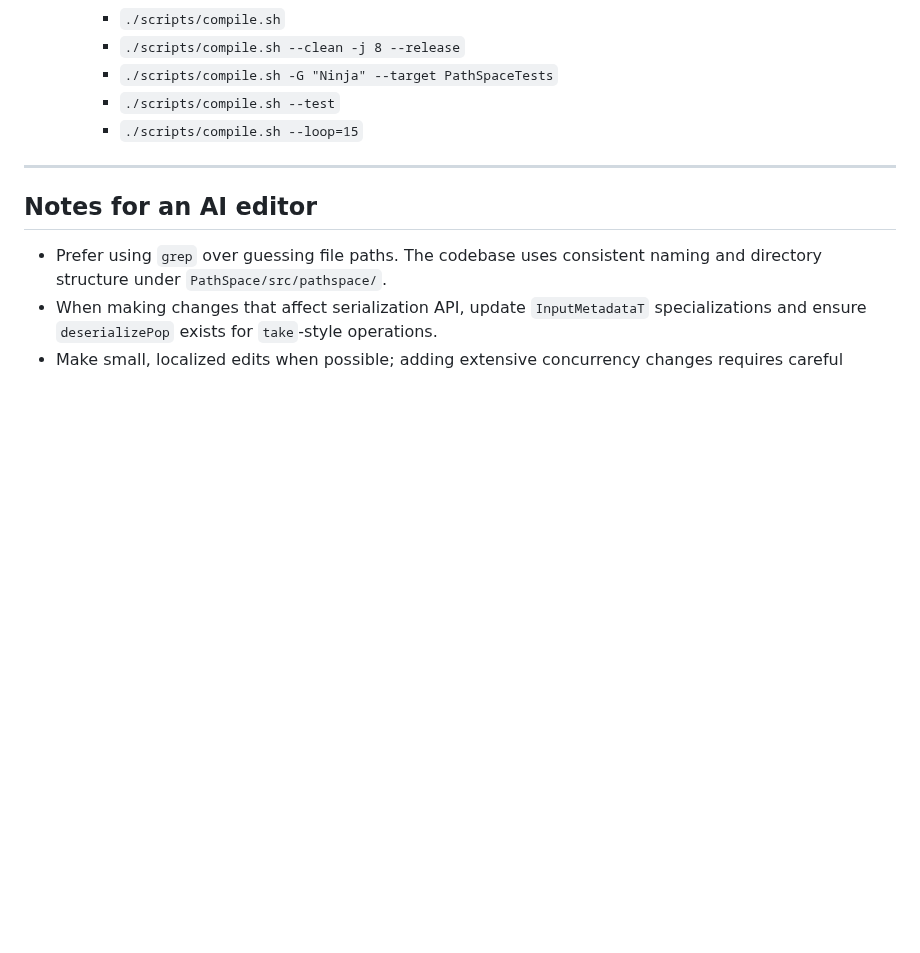
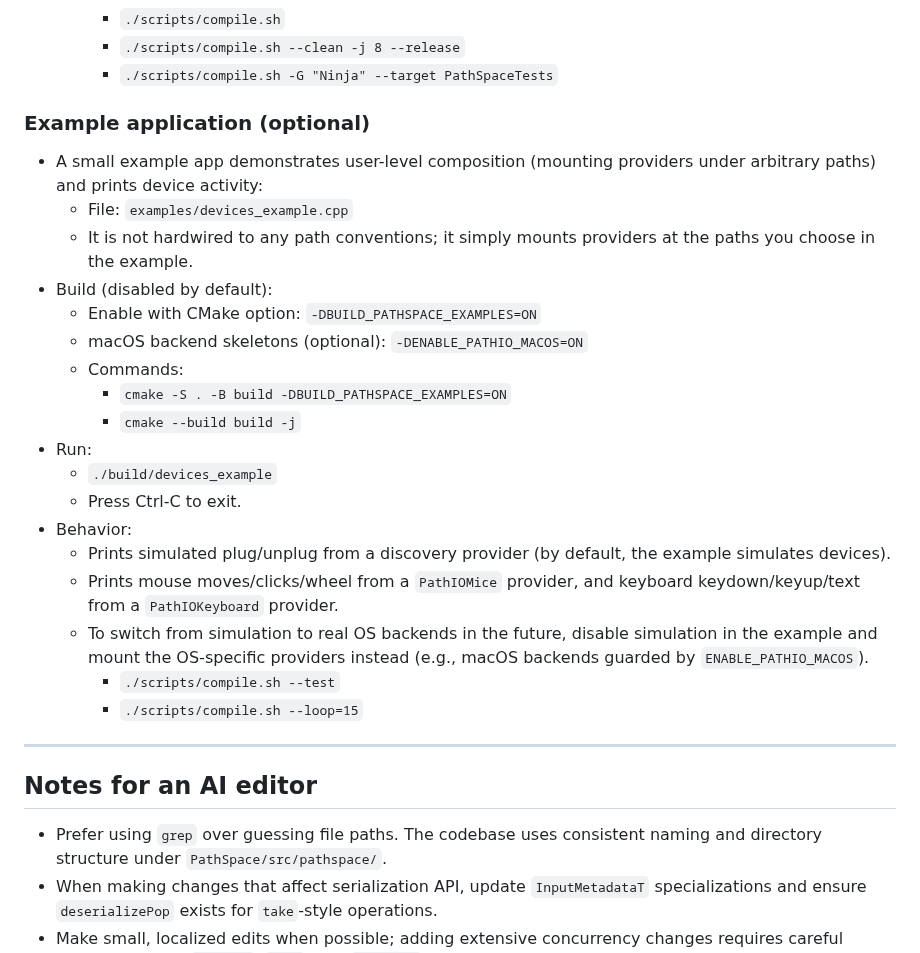
Before and after one commit to ChristofferGreen/PathSpace, a Markdown page: docs/AI_OVERVIEW.md, the part around one of its changes. Drawn GitHub-style; blank space fills up the shorter version.

Commit message:
docs: document example app build/run (BUILD_PATHSPACE_EXAMPLES) and usage rationale (path-agnostic composition)

```diff
--- a/docs/AI_OVERVIEW.md
+++ b/docs/AI_OVERVIEW.md
@@ -260,6 +260,24 @@ PathSpace is an in-memory, path-keyed data & task routing system. It exposes a p
     - `./scripts/compile.sh`
     - `./scripts/compile.sh --clean -j 8 --release`
     - `./scripts/compile.sh -G "Ninja" --target PathSpaceTests`
+
+### Example application (optional)
+- A small example app demonstrates user-level composition (mounting providers under arbitrary paths) and prints device activity:
+  - File: `examples/devices_example.cpp`
+  - It is not hardwired to any path conventions; it simply mounts providers at the paths you choose in the example.
+- Build (disabled by default):
+  - Enable with CMake option: `-DBUILD_PATHSPACE_EXAMPLES=ON`
+  - macOS backend skeletons (optional): `-DENABLE_PATHIO_MACOS=ON`
+  - Commands:
+    - `cmake -S . -B build -DBUILD_PATHSPACE_EXAMPLES=ON`
+    - `cmake --build build -j`
+- Run:
+  - `./build/devices_example`
+  - Press Ctrl-C to exit.
+- Behavior:
+  - Prints simulated plug/unplug from a discovery provider (by default, the example simulates devices).
+  - Prints mouse moves/clicks/wheel from a `PathIOMice` provider, and keyboard keydown/keyup/text from a `PathIOKeyboard` provider.
+  - To switch from simulation to real OS backends in the future, disable simulation in the example and mount the OS-specific providers instead (e.g., macOS backends guarded by `ENABLE_PATHIO_MACOS`).
     - `./scripts/compile.sh --test`
     - `./scripts/compile.sh --loop=15`
 
```
Also changed, not shown: other parts of docs/AI_OVERVIEW.md (+1 -1 lines).
